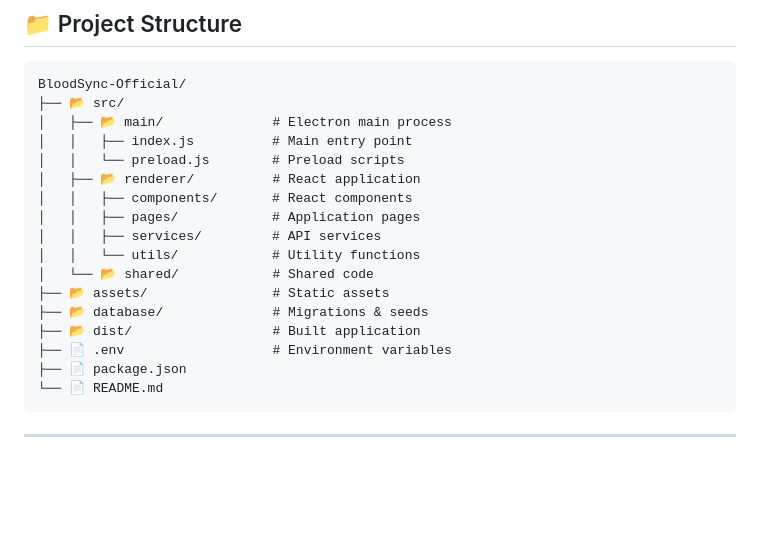
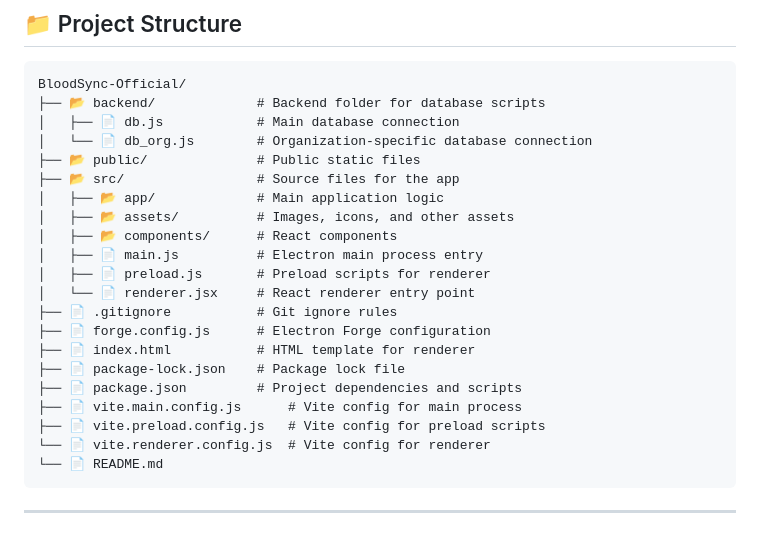
Before and after one commit to evegendelacruz/BloodSync-Official, a Markdown page: README.md, the part around the change. GitHub-like rendering; blank space fills up the shorter version.

Commit message:
Update project structure in README.md
Added backend folder and updated project structure.

````diff
--- a/README.md
+++ b/README.md
@@ -210,21 +210,25 @@ Builds are created in the `dist/` directory:
 ## 📁 Project Structure
 ```
 BloodSync-Official/
-├── 📂 src/
-│   ├── 📂 main/              # Electron main process
-│   │   ├── index.js          # Main entry point
-│   │   └── preload.js        # Preload scripts
-│   ├── 📂 renderer/          # React application
-│   │   ├── components/       # React components
-│   │   ├── pages/            # Application pages
-│   │   ├── services/         # API services
-│   │   └── utils/            # Utility functions
-│   └── 📂 shared/            # Shared code
-├── 📂 assets/                # Static assets
-├── 📂 database/              # Migrations & seeds
-├── 📂 dist/                  # Built application
-├── 📄 .env                   # Environment variables
-├── 📄 package.json
+├── 📂 backend/             # Backend folder for database scripts
+│   ├── 📄 db.js            # Main database connection
+│   └── 📄 db_org.js        # Organization-specific database connection
+├── 📂 public/              # Public static files
+├── 📂 src/                 # Source files for the app
+│   ├── 📂 app/             # Main application logic
+│   ├── 📂 assets/          # Images, icons, and other assets
+│   ├── 📂 components/      # React components
+│   ├── 📄 main.js          # Electron main process entry
+│   ├── 📄 preload.js       # Preload scripts for renderer
+│   └── 📄 renderer.jsx     # React renderer entry point
+├── 📄 .gitignore           # Git ignore rules
+├── 📄 forge.config.js      # Electron Forge configuration
+├── 📄 index.html           # HTML template for renderer
+├── 📄 package-lock.json    # Package lock file
+├── 📄 package.json         # Project dependencies and scripts
+├── 📄 vite.main.config.js      # Vite config for main process
+├── 📄 vite.preload.config.js   # Vite config for preload scripts
+└── 📄 vite.renderer.config.js  # Vite config for renderer
 └── 📄 README.md
 ```
 
````
